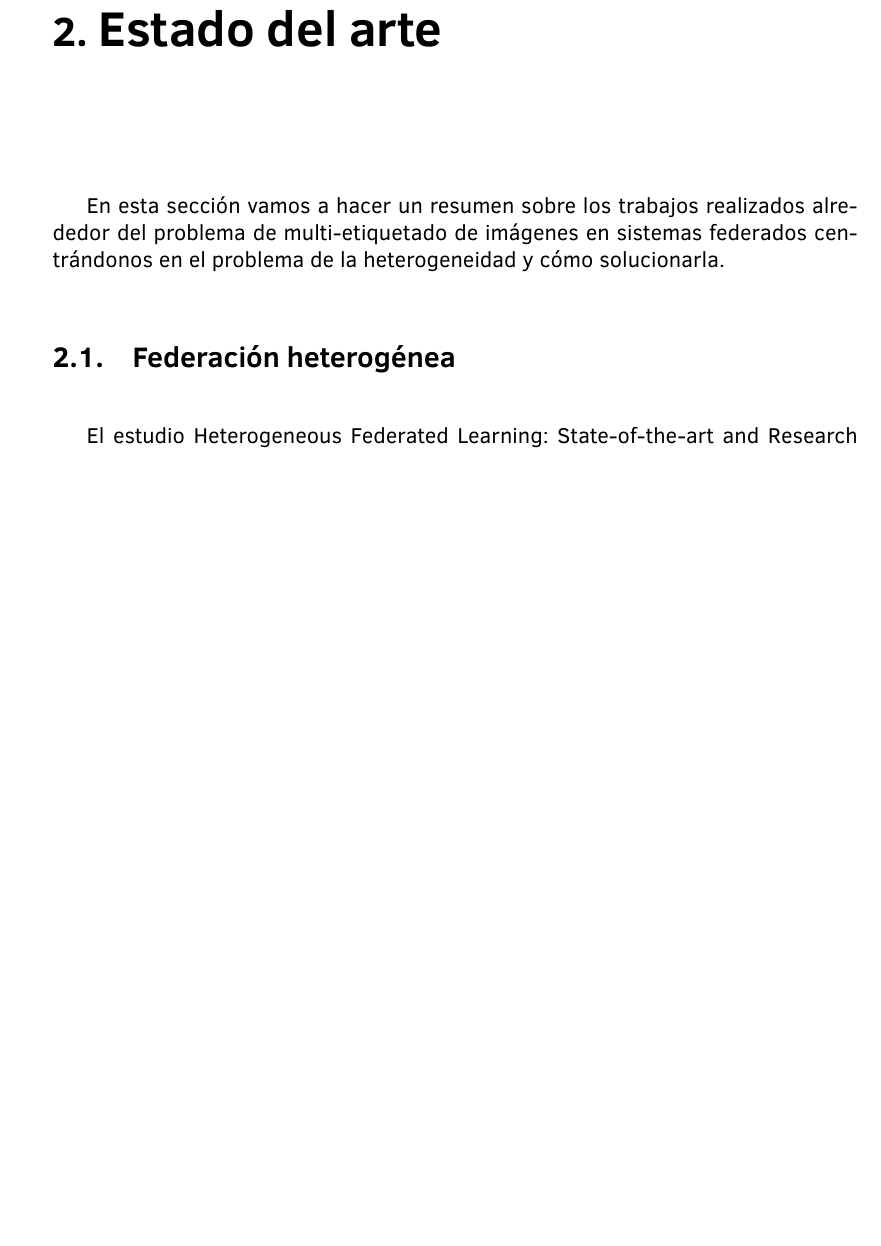
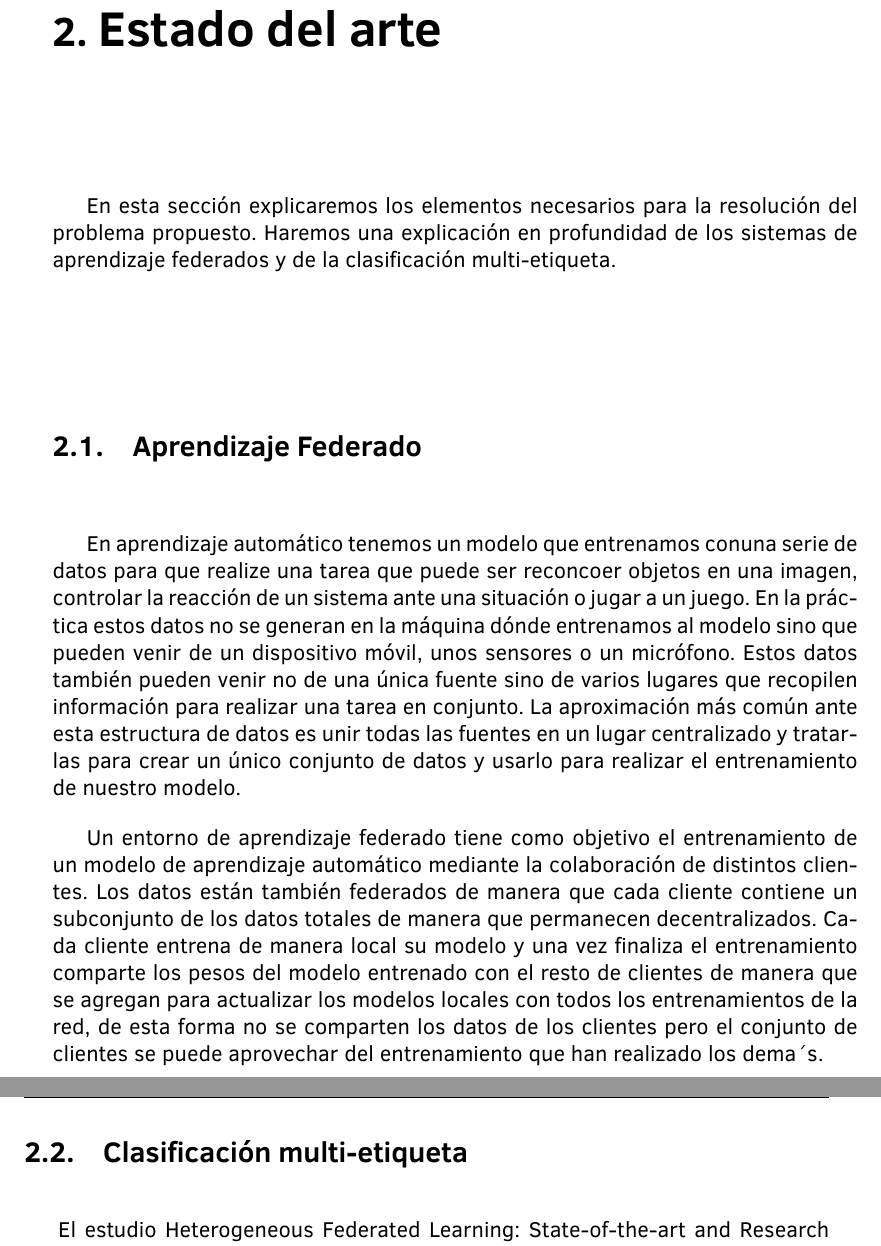
Before and after one commit to Darhen89/FedPerHetHeads, a LaTeX book (Memoria Latex/memoria.tex, which reads Memoria Latex/capitulo2/cap2.tex): part of page 13 of 24 before the commit and two parts of pages 13 and 14 of 26 after it, the two joined at a grey line, cut so that both start at the same text, the shorter picture padded with empty space. Compiled offline with pdfLaTeX.

Commit message:
Update cap2.tex

```diff
--- a/Memoria Latex/capitulo2/cap2.tex
+++ b/Memoria Latex/capitulo2/cap2.tex
@@ -3,11 +3,15 @@
 \vspace*{5mm}
 
 %Introducción%
-En esta sección vamos a hacer un resumen sobre los trabajos realizados alrededor del problema de multi-etiquetado de imágenes en sistemas federados centrándonos en el problema de la heterogeneidad y cómo solucionarla.
+En esta sección explicaremos los elementos necesarios para la resolución del problema propuesto. Haremos una explicación en profundidad de los sistemas de aprendizaje federados y de la clasificación multi-etiqueta.
 
-\section{Federación heterogénea}
+\section{Aprendizaje Federado}
+En aprendizaje automático tenemos un modelo que entrenamos conuna serie de datos para que realize una tarea que puede ser reconcoer objetos en una imagen, controlar la reacción de un sistema ante una situación o jugar a un juego. En la práctica estos datos no se generan en la máquina dónde entrenamos al modelo sino que pueden venir de un dispositivo móvil, unos sensores o un micrófono. Estos datos también pueden venir no de una única fuente sino de varios lugares que recopilen información para realizar una tarea en conjunto. La aproximación más común ante esta estructura de datos es unir todas las fuentes en un lugar centralizado y tratarlas para crear un único conjunto de datos y usarlo para realizar el entrenamiento de nuestro modelo.
 
-%Comentarios sobre estado del arte de sistemas federados heterogéneos, cita: Ye:HFL_Survey%
+Un entorno de aprendizaje federado tiene como objetivo el entrenamiento de un modelo de aprendizaje automático mediante la colaboración de distintos clientes. Los datos están también federados de manera que cada cliente contiene un subconjunto de los datos totales de manera que permanecen decentralizados. Cada cliente entrena de manera local su modelo y una vez finaliza el entrenamiento comparte los pesos del modelo entrenado con el resto de clientes de manera que se agregan para actualizar los modelos locales con todos los entrenamientos de la red, de esta forma no se comparten los datos de los clientes pero el conjunto de clientes se puede aprovechar del entrenamiento que han realizado los dema´s.
+
+\section{Clasificación multi-etiqueta}
+
 El estudio Heterogeneous Federated Learning: State-of-the-art and Research Challenges ~\cite{Ye:HFL_Survey} realiza una clasificación de los problemas presentes en las diferentes arquitecturas de modelos federados según si la heterogeneidad es estadística, en el modelo, en las comunicaciones o en los dispositivos. Si hablamos de la heterogeneidad estadística estamos hablando de los datos y el principal problema es que no sean independientes e identicamente distribuídos (no-IID) lo que hace que el aprendizaje se reduzca considerablemente ~\cite{Zhao_ML}~\cite{criado2021noniiddatacontinuallearning}. Ahondando más en esta categorización pueden tener desbalance de etiquetas, desbalance de características, desbalance de calidad y desbalance de cantidad. Artículos como ~\cite{Zhaobin:FedMLP} hablan de este problema en datos médicos y atacan el problema centrándose en la normalización de los datos.
 
 El estudio también evalúa otros tipos de heterogeneidad en la comunicación, los dispositivos y los modelos y propone diferentes soluciones para mitigar estos problemas. El caso que nos compete tiene desbalance en etiquetas ya que como hemos comentado antes cada cliente va a entrenar una tarea distinta, por lo que los datos de cada uno solo tendrán un subconjunto de las etiquetas y también desbalance en los modelos ya que cada cliente va a tener un número de etiquetas diferente por lo que la salida de la red local no será consistente entre todo el sistema. En cuanto al desbalance en el modelo se proponen varias soluciones, una de ellas es la compartición de arquitectura, que consiste en compartir parte del modelo y hacer un entrenamiento personalizado, este método es capaz de solucionar tanto la heterogeneidad estadística como la de modelo y de dispositivo al mismo tiempo ~\cite{Manoj:FedPer}.
```
